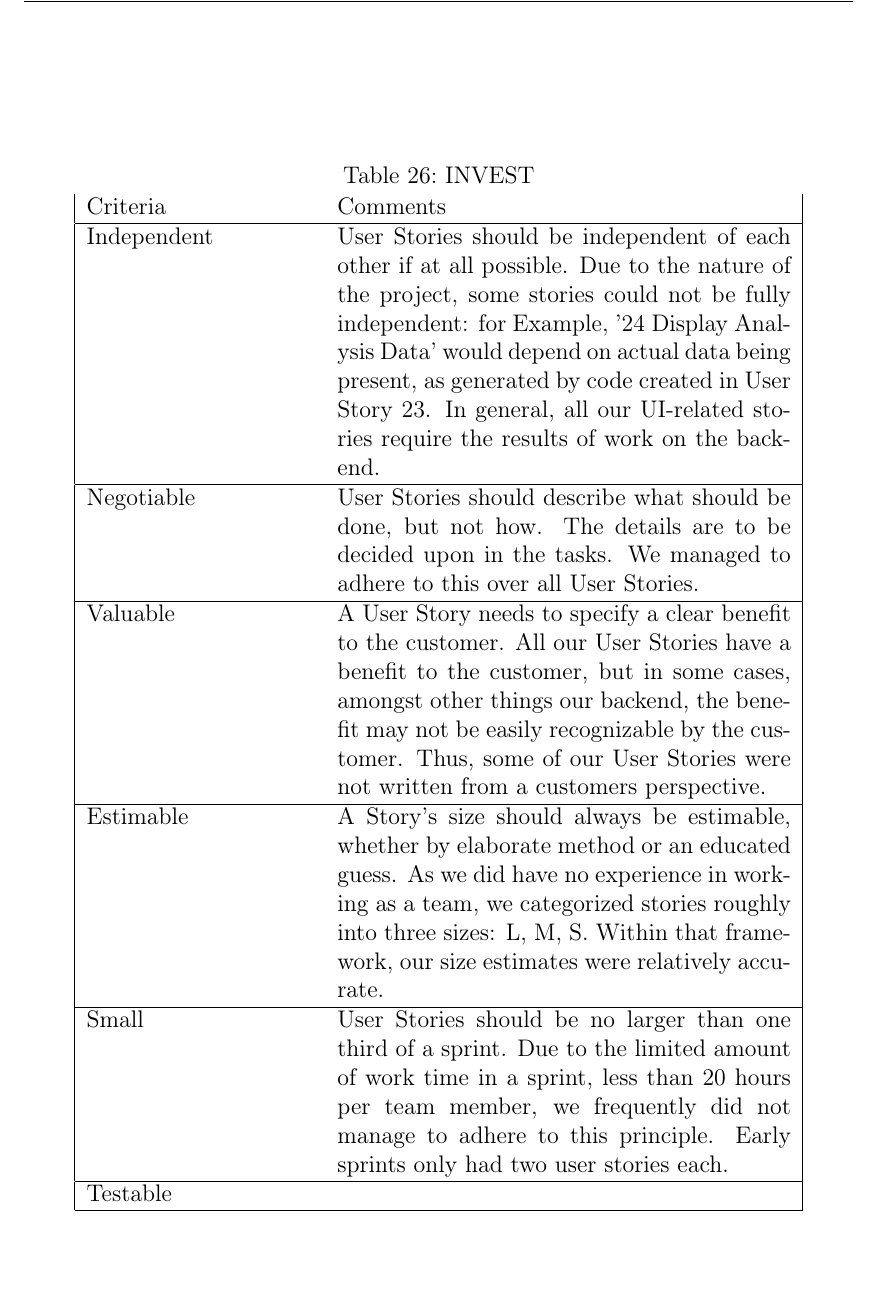
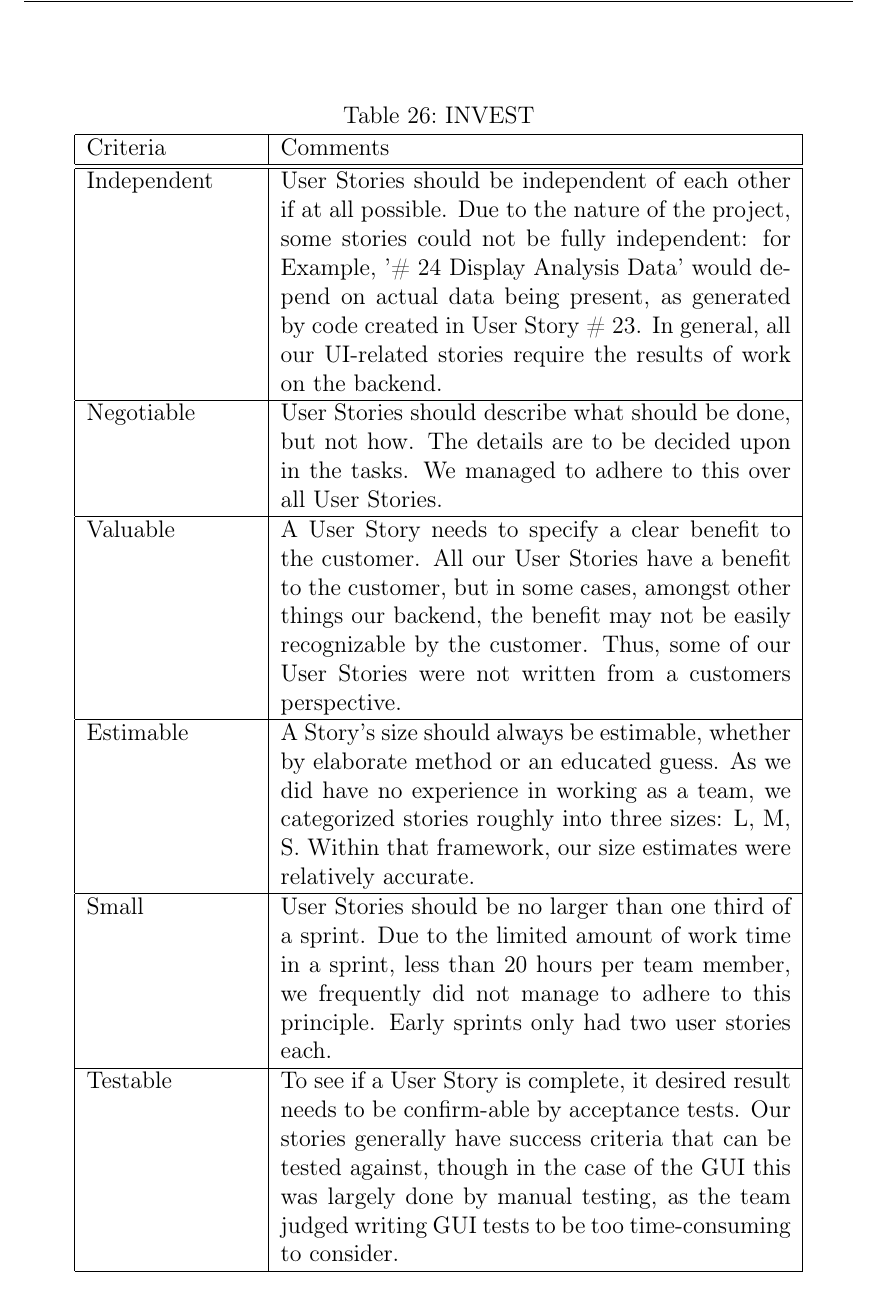
Before and after one commit to Arosares/swt, a LaTeX document (ProjectReportTemplate/main.tex, which reads ProjectReportTemplate/quality.tex): part of page 50 of 57, cut so that both start at the same text. Compiled offline with pdfLaTeX; an older LaTeX class or package is replaced by its successor.

Commit message:
fixed formatting errors in quality.tex

```diff
--- a/ProjectReportTemplate/quality.tex
+++ b/ProjectReportTemplate/quality.tex
@@ -14,10 +14,12 @@ The criteria and how closely we managed to follow them:
   \caption{INVEST}
   \label{INVEST}
   \centering
-  \begin{tabular}{|p{4cm} p{8cm}|}
+  \begin{tabular}{|p{3cm} | p{9cm}|}
+	\hline
   	 Criteria & Comments \\
-  	  \hline
-  	Independent & User Stories should be independent of each other if at all possible. Due to the nature of the project, some stories could not be fully independent: for Example, '#24 Display Analysis Data' would depend on actual data being present, as generated by code created in User Story #23. In general, all our UI-related stories require the results of work on the backend.  \\
+  	 \hline
+  	 \hline
+  	Independent & User Stories should be independent of each other if at all possible. Due to the nature of the project, some stories could not be fully independent: for Example, '\# 24 Display Analysis Data' would depend on actual data being present, as generated by code created in User Story \# 23. In general, all our UI-related stories require the results of work on the backend.  \\
   	\hline
   	 Negotiable & User Stories should describe what should be done, but not how. The details are to be decided upon in the tasks. We managed to adhere to this over all User Stories.  \\
   	\hline
@@ -27,7 +29,7 @@ The criteria and how closely we managed to follow them:
   	\hline
   	Small & User Stories should be no larger than one third of a sprint. Due to the limited amount of work time in a sprint, less than 20 hours per team member, we frequently did not manage to adhere to this principle. Early sprints only had two user stories each.  \\
   	\hline
-  	Testable &   \\
+  	Testable & To see if a User Story is complete, it desired result needs to be confirm-able by acceptance tests. Our stories generally have success criteria that can be tested against, though in the case of the GUI this was largely done by manual testing, as the team judged writing GUI tests to be too time-consuming to consider. \\
   	\hline
   \end{tabular}
 \end{table}
```
Also changed, not shown: ProjectReportTemplate/quality.tex (2 more changed lines).
